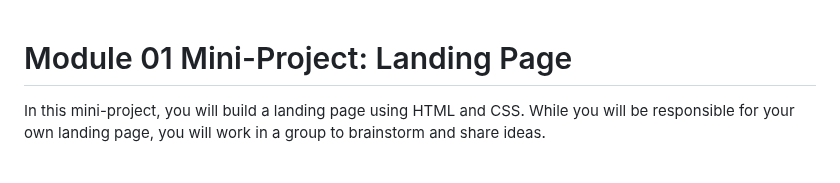
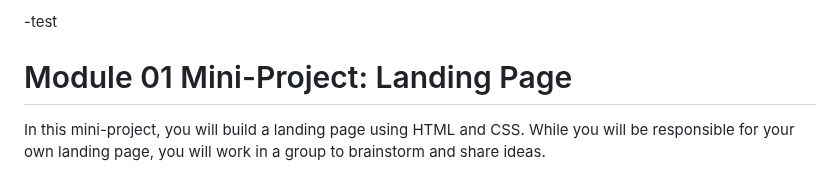
Before and after one commit to pchandler858/module-1-mini-project-, a Markdown page: README.md, the part around the change. Drawn GitHub-style.

Commit message:
testing git push functionality with new macbook

```diff
--- a/README.md
+++ b/README.md
@@ -1,3 +1,5 @@
+-test
+
 # Module 01 Mini-Project: Landing Page
 
 In this mini-project, you will build a landing page using HTML and CSS. While you will be responsible for your own landing page, you will work in a group to brainstorm and share ideas.
```
